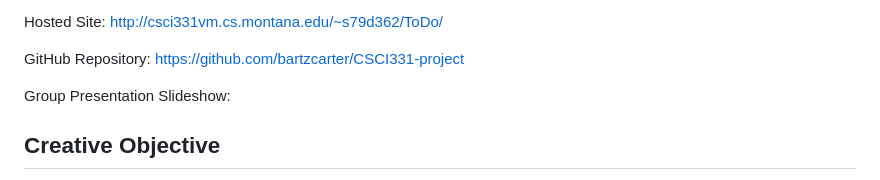
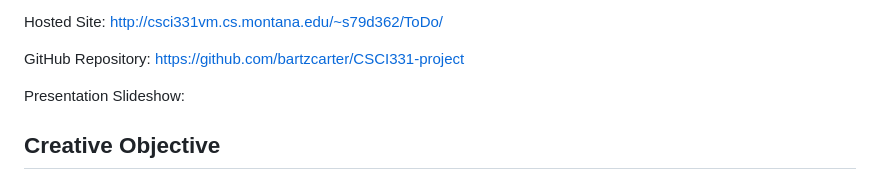
Before and after one commit to bartzcarter/JavaScript-ToDo, a Markdown page: README.md, the part around the change. Drawn GitHub-style.

```diff
--- a/README.md
+++ b/README.md
@@ -23,7 +23,7 @@ Hosted Site: http://csci331vm.cs.montana.edu/~s79d362/ToDo/
 
 GitHub Repository: https://github.com/bartzcarter/CSCI331-project
 
-Group Presentation Slideshow:
+Presentation Slideshow:
 
 <h2>Creative Objective</h2>
 
```
